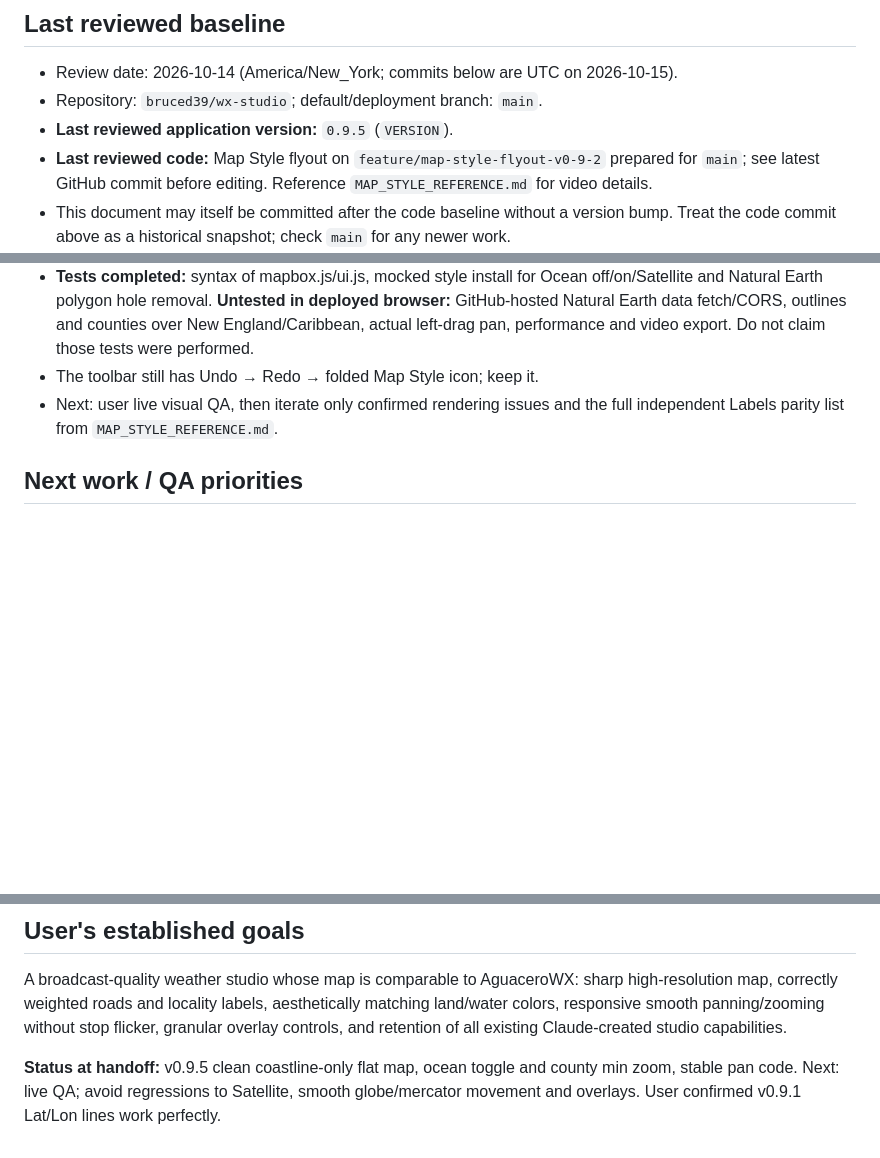
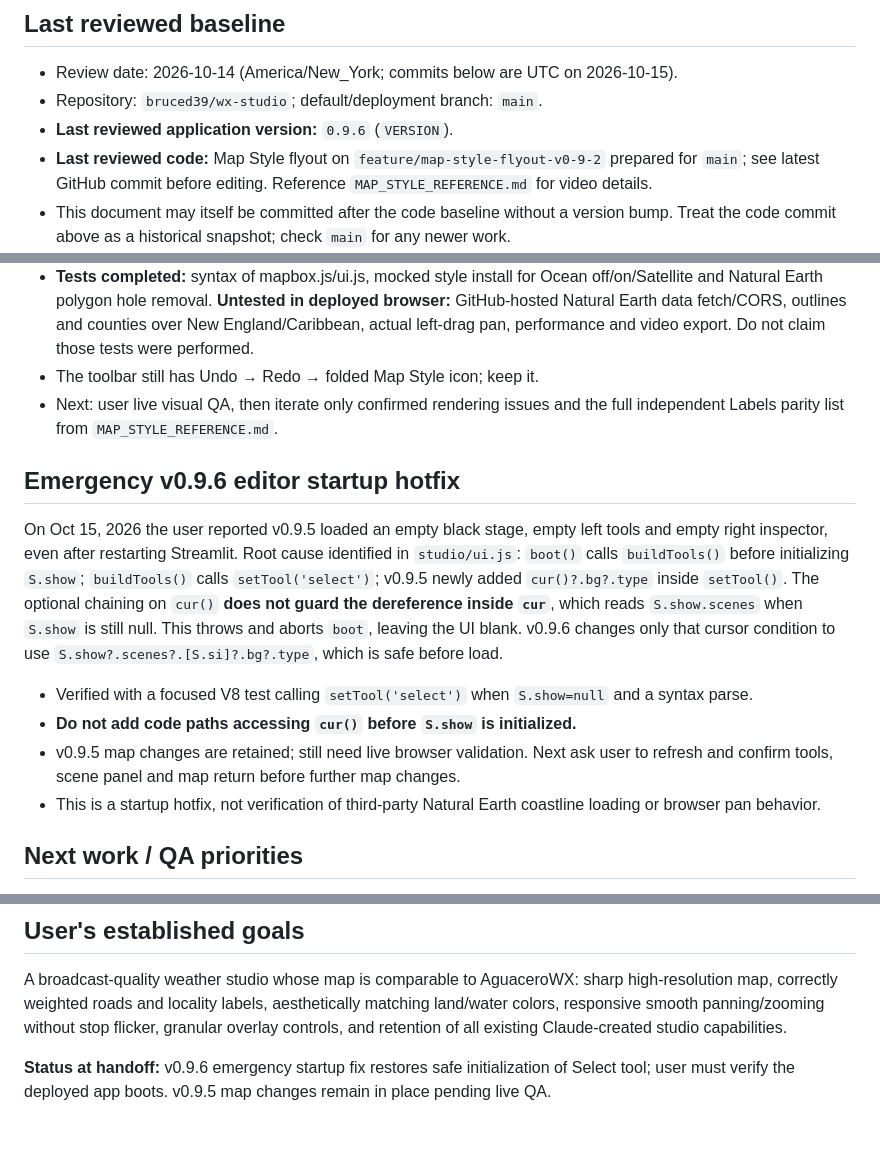
Before and after one commit to bruced39/wx-studio, a Markdown page: AI_HANDOFF.md, 3 parts joined by grey strips. GitHub-like rendering; blank space fills up the shorter version.

Commit message:
docs: explain v0.9.5 blank editor root cause and hotfix

```diff
--- a/AI_HANDOFF.md
+++ b/AI_HANDOFF.md
@@ -7,7 +7,7 @@
 
 - Review date: 2026-10-14 (America/New_York; commits below are UTC on 2026-10-15).
 - Repository: `bruced39/wx-studio`; default/deployment branch: `main`.
-- **Last reviewed application version:** `0.9.5` (`VERSION`).
+- **Last reviewed application version:** `0.9.6` (`VERSION`).
 - **Last reviewed code:** Map Style flyout on `feature/map-style-flyout-v0-9-2` prepared for `main`; see latest GitHub commit before editing. Reference `MAP_STYLE_REFERENCE.md` for video details.
 - This document may itself be committed after the code baseline without a version bump. Treat the code commit above as a historical snapshot; check `main` for any newer work.
 
@@ -100,6 +100,15 @@ User's 2026-10-15 screenshots clarify **Dark and Custom Color** map style:
 - The toolbar still has Undo → Redo → folded Map Style icon; keep it.
 - Next: user live visual QA, then iterate only confirmed rendering issues and the full independent Labels parity list from `MAP_STYLE_REFERENCE.md`.
 
+## Emergency v0.9.6 editor startup hotfix
+
+On Oct 15, 2026 the user reported v0.9.5 loaded an empty black stage, empty left tools and empty right inspector, even after restarting Streamlit. Root cause identified in `studio/ui.js`: `boot()` calls `buildTools()` before initializing `S.show`; `buildTools()` calls `setTool('select')`; v0.9.5 newly added `cur()?.bg?.type` inside `setTool()`. The optional chaining on `cur()` **does not guard the dereference inside `cur`**, which reads `S.show.scenes` when `S.show` is still null. This throws and aborts `boot`, leaving the UI blank. v0.9.6 changes only that cursor condition to use `S.show?.scenes?.[S.si]?.bg?.type`, which is safe before load.
+
+- Verified with a focused V8 test calling `setTool('select')` when `S.show=null` and a syntax parse.
+- **Do not add code paths accessing `cur()` before `S.show` is initialized.**
+- v0.9.5 map changes are retained; still need live browser validation. Next ask user to refresh and confirm tools, scene panel and map return before further map changes.
+- This is a startup hotfix, not verification of third-party Natural Earth coastline loading or browser pan behavior.
+
 ## Next work / QA priorities
 
 1. Open the deployed Studio and visually test the 0.9.0 Overlays panel using the user's AguaceroWX screenshots, with priority on exact settings hierarchy, label legibility and fine line styling.
@@ -124,4 +133,4 @@ User's 2026-10-15 screenshots clarify **Dark and Custom Color** map style:
 
 A broadcast-quality weather studio whose map is comparable to AguaceroWX: sharp high-resolution map, correctly weighted roads and locality labels, aesthetically matching land/water colors, responsive smooth panning/zooming without stop flicker, granular overlay controls, and retention of all existing Claude-created studio capabilities.
 
-**Status at handoff:** v0.9.5 clean coastline-only flat map, ocean toggle and county min zoom, stable pan code. Next: live QA; avoid regressions to Satellite, smooth globe/mercator movement and overlays. User confirmed v0.9.1 Lat/Lon lines work perfectly.
+**Status at handoff:** v0.9.6 emergency startup fix restores safe initialization of Select tool; user must verify the deployed app boots. v0.9.5 map changes remain in place pending live QA.
```
